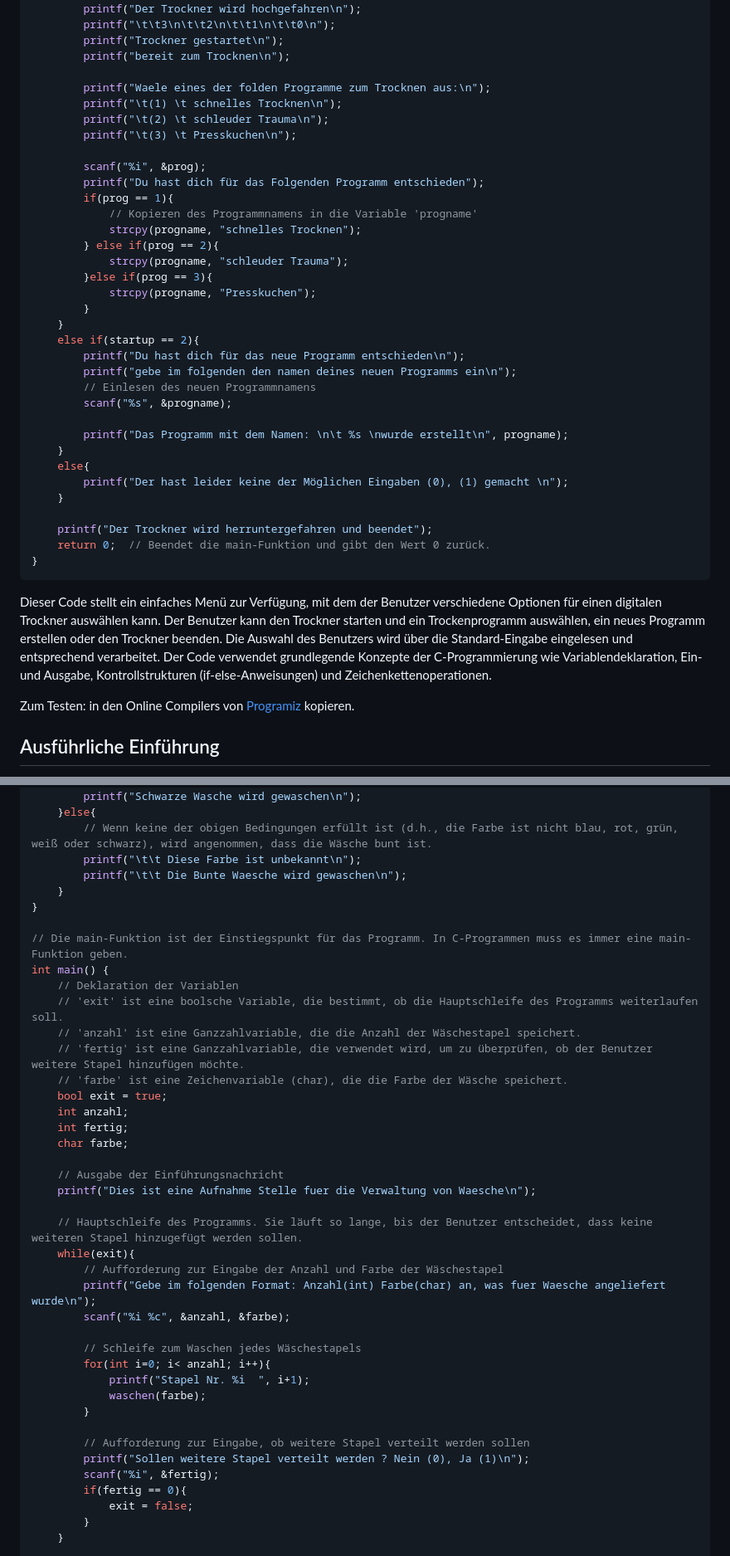
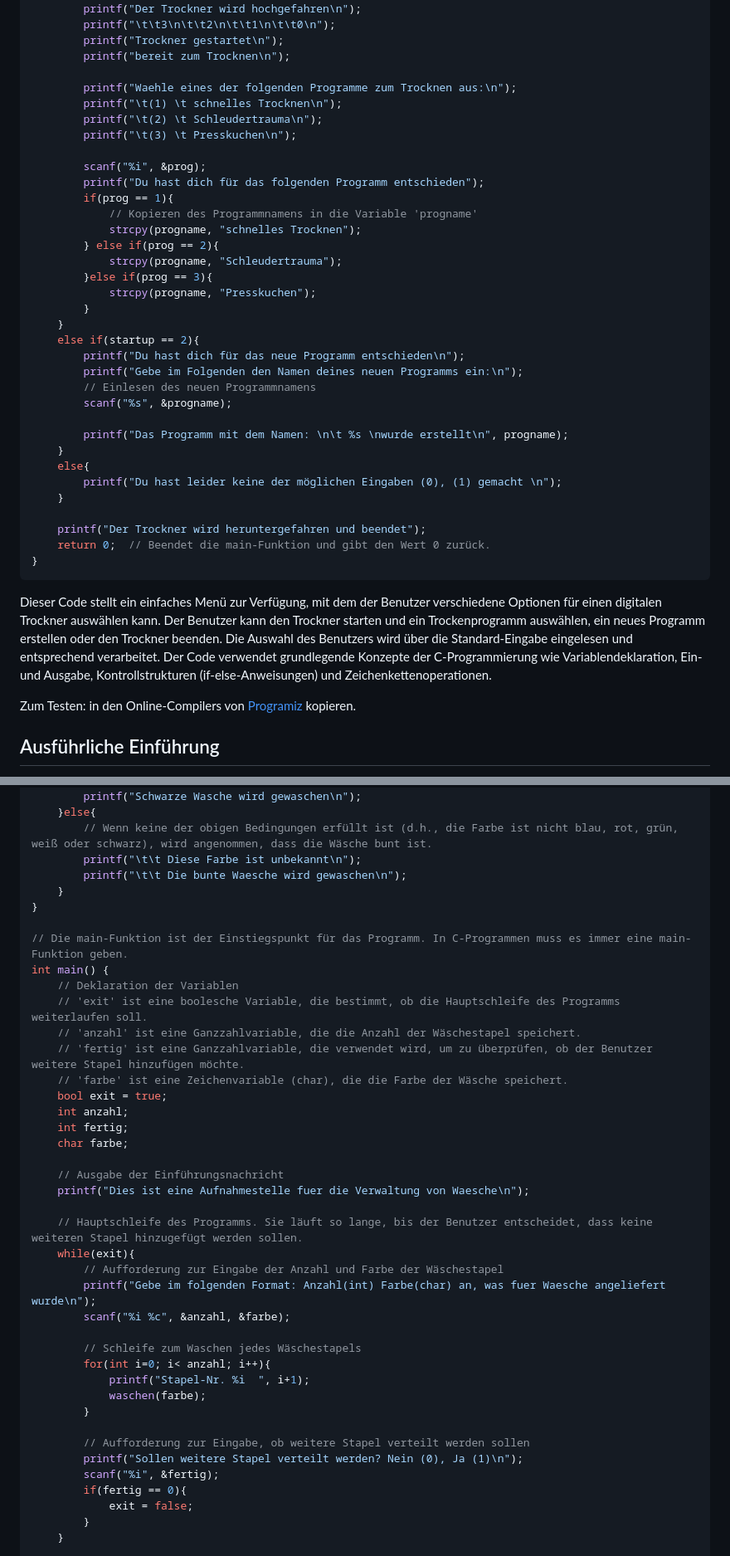
Before and after one commit to KannegiesserTechCamp/Dryer, a Markdown page: README.md, 2 parts joined by grey strips. Shown at 83% size. GitHub-like rendering.

````diff
--- a/README.md
+++ b/README.md
@@ -200,41 +199,41 @@ int main() {
         printf("Trockner gestartet\n");
         printf("bereit zum Trocknen\n");
 
-        printf("Waele eines der folden Programme zum Trocknen aus:\n");
+        printf("Waehle eines der folgenden Programme zum Trocknen aus:\n");
         printf("\t(1) \t schnelles Trocknen\n");
-        printf("\t(2) \t schleuder Trauma\n");
+        printf("\t(2) \t Schleudertrauma\n");
         printf("\t(3) \t Presskuchen\n");
 
         scanf("%i", &prog);
-        printf("Du hast dich für das Folgenden Programm entschieden");
+        printf("Du hast dich für das folgenden Programm entschieden");
         if(prog == 1){
             // Kopieren des Programmnamens in die Variable 'progname'
             strcpy(progname, "schnelles Trocknen");
         } else if(prog == 2){
-            strcpy(progname, "schleuder Trauma");
+            strcpy(progname, "Schleudertrauma");
         }else if(prog == 3){
             strcpy(progname, "Presskuchen");
         }
     }
     else if(startup == 2){
         printf("Du hast dich für das neue Programm entschieden\n");
-        printf("gebe im folgenden den namen deines neuen Programms ein\n");
+        printf("Gebe im Folgenden den Namen deines neuen Programms ein:\n");
         // Einlesen des neuen Programmnamens
         scanf("%s", &progname);
 
         printf("Das Programm mit dem Namen: \n\t %s \nwurde erstellt\n", progname);
     }
     else{
-        printf("Der hast leider keine der Möglichen Eingaben (0), (1) gemacht \n");
+        printf("Du hast leider keine der möglichen Eingaben (0), (1) gemacht \n");
     }
 
-    printf("Der Trockner wird herruntergefahren und beendet");
+    printf("Der Trockner wird heruntergefahren und beendet");
     return 0;  // Beendet die main-Funktion und gibt den Wert 0 zurück.
 }
 ```
 Dieser Code stellt ein einfaches Menü zur Verfügung, mit dem der Benutzer verschiedene Optionen für einen digitalen Trockner auswählen kann. Der Benutzer kann den Trockner starten und ein Trockenprogramm auswählen, ein neues Programm erstellen oder den Trockner beenden. Die Auswahl des Benutzers wird über die Standard-Eingabe eingelesen und entsprechend verarbeitet. Der Code verwendet grundlegende Konzepte der C-Programmierung wie Variablendeklaration, Ein- und Ausgabe, Kontrollstrukturen (if-else-Anweisungen) und Zeichenkettenoperationen.
 
-Zum Testen: in den Online Compilers von [Programiz](https://www.programiz.com/cpp-programming/online-compiler/) kopieren.
+Zum Testen: in den Online-Compilers von [Programiz](https://www.programiz.com/cpp-programming/online-compiler/) kopieren.
 
 ## Ausführliche Einführung
 
@@ -307,14 +306,14 @@ void waschen(char farbe){
     }else{
         // Wenn keine der obigen Bedingungen erfüllt ist (d.h., die Farbe ist nicht blau, rot, grün, weiß oder schwarz), wird angenommen, dass die Wäsche bunt ist.
         printf("\t\t Diese Farbe ist unbekannt\n");
-        printf("\t\t Die Bunte Waesche wird gewaschen\n");
+        printf("\t\t Die bunte Waesche wird gewaschen\n");
     }
 }
 
 // Die main-Funktion ist der Einstiegspunkt für das Programm. In C-Programmen muss es immer eine main-Funktion geben.
 int main() {
     // Deklaration der Variablen
-    // 'exit' ist eine boolsche Variable, die bestimmt, ob die Hauptschleife des Programms weiterlaufen soll.
+    // 'exit' ist eine boolesche Variable, die bestimmt, ob die Hauptschleife des Programms weiterlaufen soll.
     // 'anzahl' ist eine Ganzzahlvariable, die die Anzahl der Wäschestapel speichert.
     // 'fertig' ist eine Ganzzahlvariable, die verwendet wird, um zu überprüfen, ob der Benutzer weitere Stapel hinzufügen möchte.
     // 'farbe' ist eine Zeichenvariable (char), die die Farbe der Wäsche speichert.
@@ -324,7 +323,7 @@ int main() {
     char farbe;
 
     // Ausgabe der Einführungsnachricht
-    printf("Dies ist eine Aufnahme Stelle fuer die Verwaltung von Waesche\n");
+    printf("Dies ist eine Aufnahmestelle fuer die Verwaltung von Waesche\n");
 
     // Hauptschleife des Programms. Sie läuft so lange, bis der Benutzer entscheidet, dass keine weiteren Stapel hinzugefügt werden sollen.
     while(exit){
@@ -334,12 +333,12 @@ int main() {
 
         // Schleife zum Waschen jedes Wäschestapels
         for(int i=0; i< anzahl; i++){
-            printf("Stapel Nr. %i  ", i+1);
+            printf("Stapel-Nr. %i  ", i+1);
             waschen(farbe);
         }
 
         // Aufforderung zur Eingabe, ob weitere Stapel verteilt werden sollen
-        printf("Sollen weitere Stapel verteilt werden ? Nein (0), Ja (1)\n");
+        printf("Sollen weitere Stapel verteilt werden? Nein (0), Ja (1)\n");
         scanf("%i", &fertig);
         if(fertig == 0){
             exit = false;
````
Also changed, not shown: other parts of README.md (+21 -22 lines).
